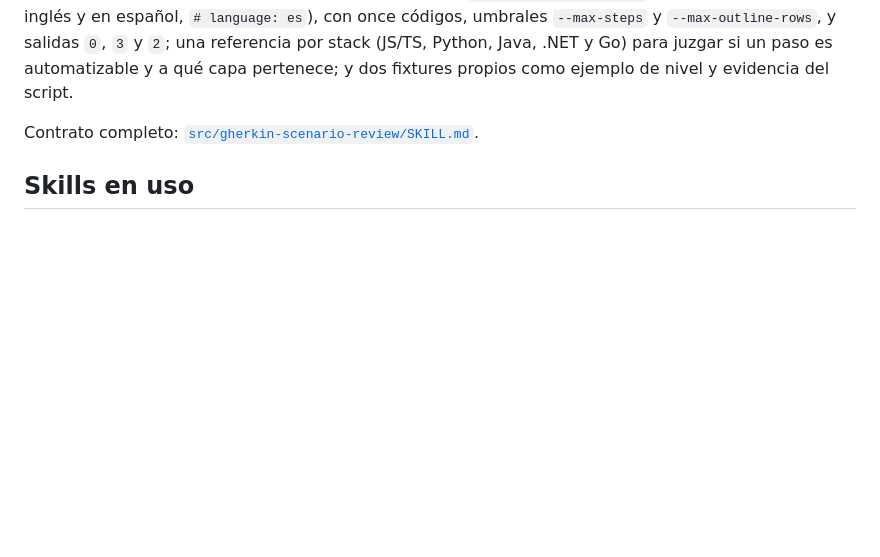
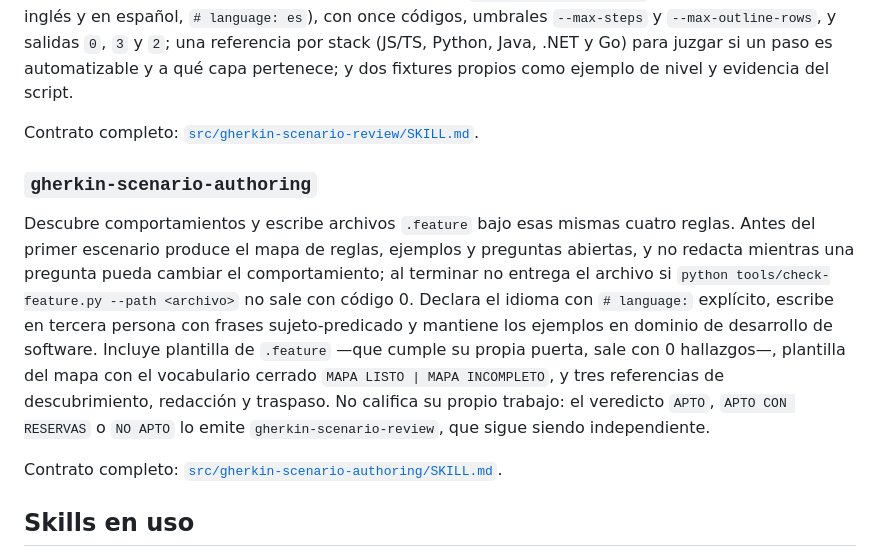
Before and after one commit to fred66sp/SKILLS-AGP, a Markdown page: README.md, the part around the change. Drawn GitHub-style; blank space fills up the shorter version.

Commit message:
docs: register the gherkin authoring skill

```diff
--- a/README.md
+++ b/README.md
@@ -36,6 +36,12 @@ Contrato completo: [`src/document-management-software/SKILL.md`](src/document-ma
 Revisa archivos `.feature` ya escritos contra las cuatro reglas de buen Gherkin: legibilidad sin contexto, un comportamiento por escenario, un ejemplo por clase de equivalencia y lenguaje consistente en tercera persona. Es una skill de revisión: no descubre comportamientos, no escribe escenarios ni automatiza, y no devuelve un veredicto de calidad sin la línea que lo sustenta. Separa el hecho medible de la estimación del criterio: seis comprobaciones son deterministas y cinco son candidatos que el revisor confirma o refuta. Usa la CLI compartida `tools/check-feature.py` (solo stdlib, Gherkin en inglés y en español, `# language: es`), con once códigos, umbrales `--max-steps` y `--max-outline-rows`, y salidas `0`, `3` y `2`; una referencia por stack (JS/TS, Python, Java, .NET y Go) para juzgar si un paso es automatizable y a qué capa pertenece; y dos fixtures propios como ejemplo de nivel y evidencia del script.
 
 Contrato completo: [`src/gherkin-scenario-review/SKILL.md`](src/gherkin-scenario-review/SKILL.md).
+
+### `gherkin-scenario-authoring`
+
+Descubre comportamientos y escribe archivos `.feature` bajo esas mismas cuatro reglas. Antes del primer escenario produce el mapa de reglas, ejemplos y preguntas abiertas, y no redacta mientras una pregunta pueda cambiar el comportamiento; al terminar no entrega el archivo si `python tools/check-feature.py --path <archivo>` no sale con código 0. Declara el idioma con `# language:` explícito, escribe en tercera persona con frases sujeto-predicado y mantiene los ejemplos en dominio de desarrollo de software. Incluye plantilla de `.feature` —que cumple su propia puerta, sale con 0 hallazgos—, plantilla del mapa con el vocabulario cerrado `MAPA LISTO | MAPA INCOMPLETO`, y tres referencias de descubrimiento, redacción y traspaso. No califica su propio trabajo: el veredicto `APTO`, `APTO CON RESERVAS` o `NO APTO` lo emite `gherkin-scenario-review`, que sigue siendo independiente.
+
+Contrato completo: [`src/gherkin-scenario-authoring/SKILL.md`](src/gherkin-scenario-authoring/SKILL.md).
 
 ## Skills en uso
 
```
Also changed, not shown: CHANGELOG.md (+1 -0 lines).
